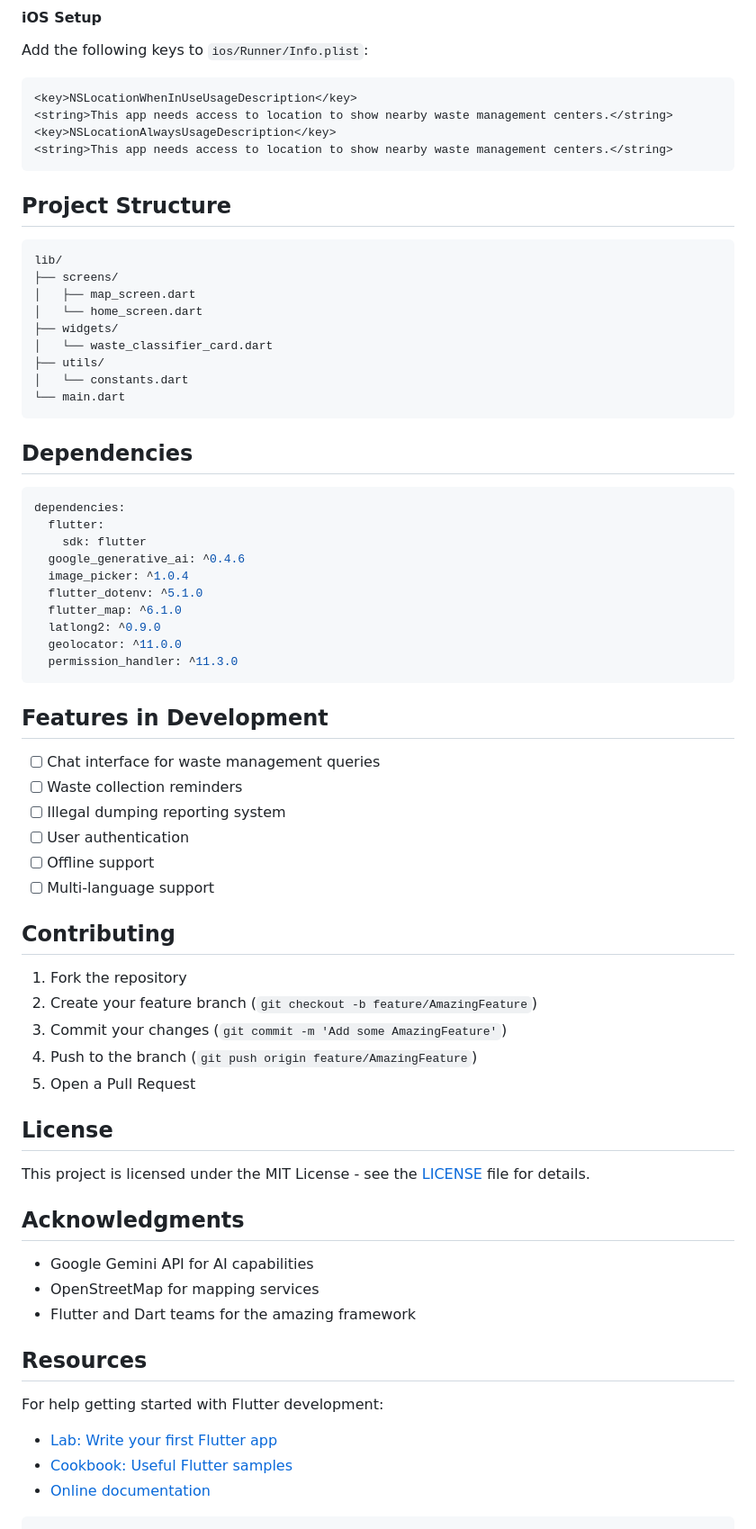
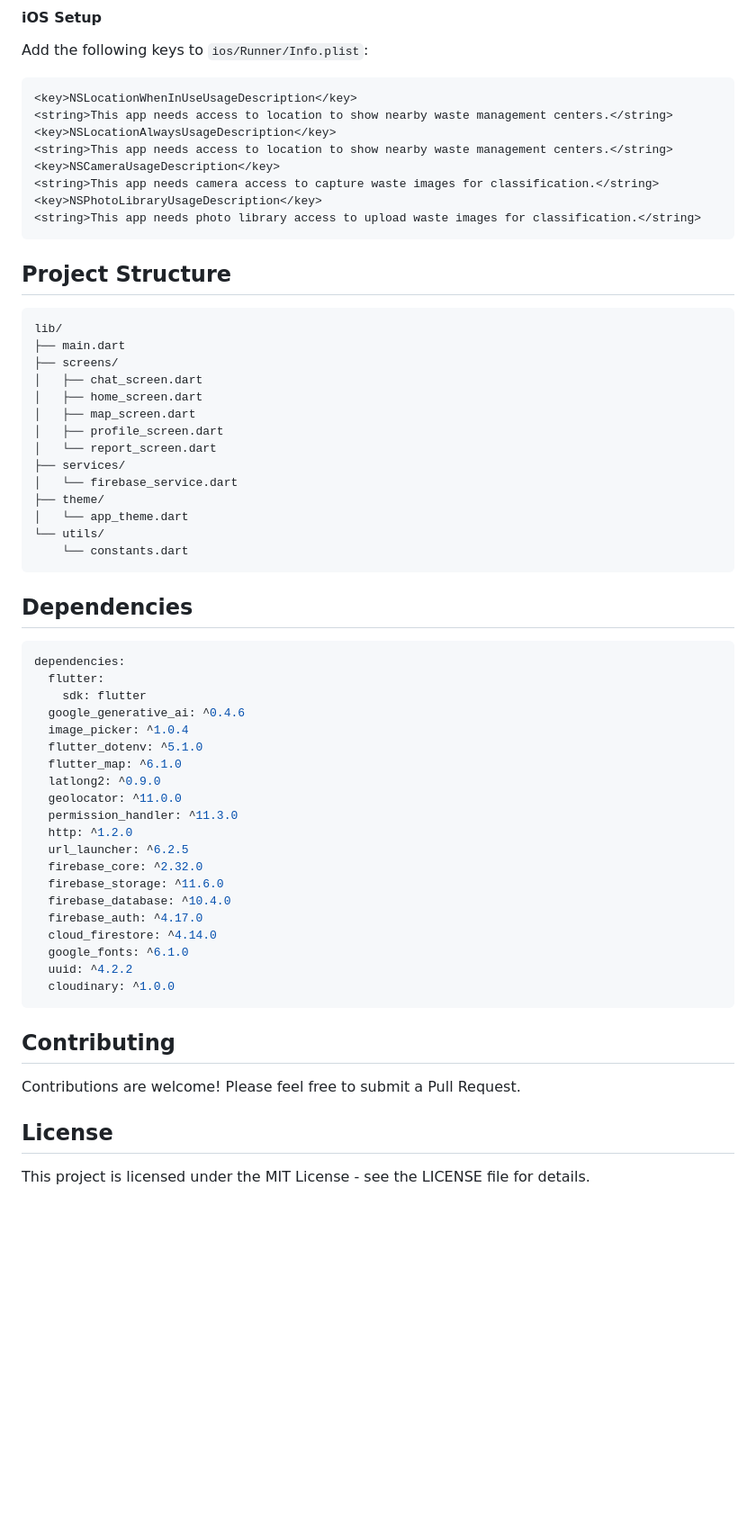
Before and after one commit to astlealoysius/Ecomate, a Markdown page: README.md, the part around the change printed below. Shown: that part at 90% size. Drawn GitHub-style; blank space fills up the shorter version.

````diff
--- a/README.md
+++ b/README.md
@@ -80,20 +112,29 @@ Add the following keys to `ios/Runner/Info.plist`:
 <string>This app needs access to location to show nearby waste management centers.</string>
 <key>NSLocationAlwaysUsageDescription</key>
 <string>This app needs access to location to show nearby waste management centers.</string>
+<key>NSCameraUsageDescription</key>
+<string>This app needs camera access to capture waste images for classification.</string>
+<key>NSPhotoLibraryUsageDescription</key>
+<string>This app needs photo library access to upload waste images for classification.</string>
 ```
 
 ## Project Structure
 
 ```
 lib/
+├── main.dart
 ├── screens/
+│   ├── chat_screen.dart
+│   ├── home_screen.dart
 │   ├── map_screen.dart
-│   └── home_screen.dart
-├── widgets/
-│   └── waste_classifier_card.dart
-├── utils/
-│   └── constants.dart
-└── main.dart
+│   ├── profile_screen.dart
+│   └── report_screen.dart
+├── services/
+│   └── firebase_service.dart
+├── theme/
+│   └── app_theme.dart
+└── utils/
+    └── constants.dart
 ```
 
 ## Dependencies
@@ -109,39 +150,22 @@ dependencies:
   latlong2: ^0.9.0
   geolocator: ^11.0.0
   permission_handler: ^11.3.0
+  http: ^1.2.0
+  url_launcher: ^6.2.5
+  firebase_core: ^2.32.0
+  firebase_storage: ^11.6.0
+  firebase_database: ^10.4.0
+  firebase_auth: ^4.17.0
+  cloud_firestore: ^4.14.0
+  google_fonts: ^6.1.0
+  uuid: ^4.2.2
+  cloudinary: ^1.0.0
 ```
-
-## Features in Development
-
-- [ ] Chat interface for waste management queries
-- [ ] Waste collection reminders
-- [ ] Illegal dumping reporting system
-- [ ] User authentication
-- [ ] Offline support
-- [ ] Multi-language support
 
 ## Contributing
 
-1. Fork the repository
-2. Create your feature branch (`git checkout -b feature/AmazingFeature`)
-3. Commit your changes (`git commit -m 'Add some AmazingFeature'`)
-4. Push to the branch (`git push origin feature/AmazingFeature`)
-5. Open a Pull Request
+Contributions are welcome! Please feel free to submit a Pull Request.
 
 ## License
 
-This project is licensed under the MIT License - see the [LICENSE](LICENSE) file for details.
-
-## Acknowledgments
-
-- Google Gemini API for AI capabilities
-- OpenStreetMap for mapping services
-- Flutter and Dart teams for the amazing framework
-
-## Resources
-
-For help getting started with Flutter development:
-- [Lab: Write your first Flutter app](https://docs.flutter.dev/get-started/codelab)
-- [Cookbook: Useful Flutter samples](https://docs.flutter.dev/cookbook)
-- [Online documentation](https://docs.flutter.dev/)
-```
+This project is licensed under the MIT License - see the LICENSE file for details.
````
Also changed, not shown: other parts of README.md (+36 -4 lines).
